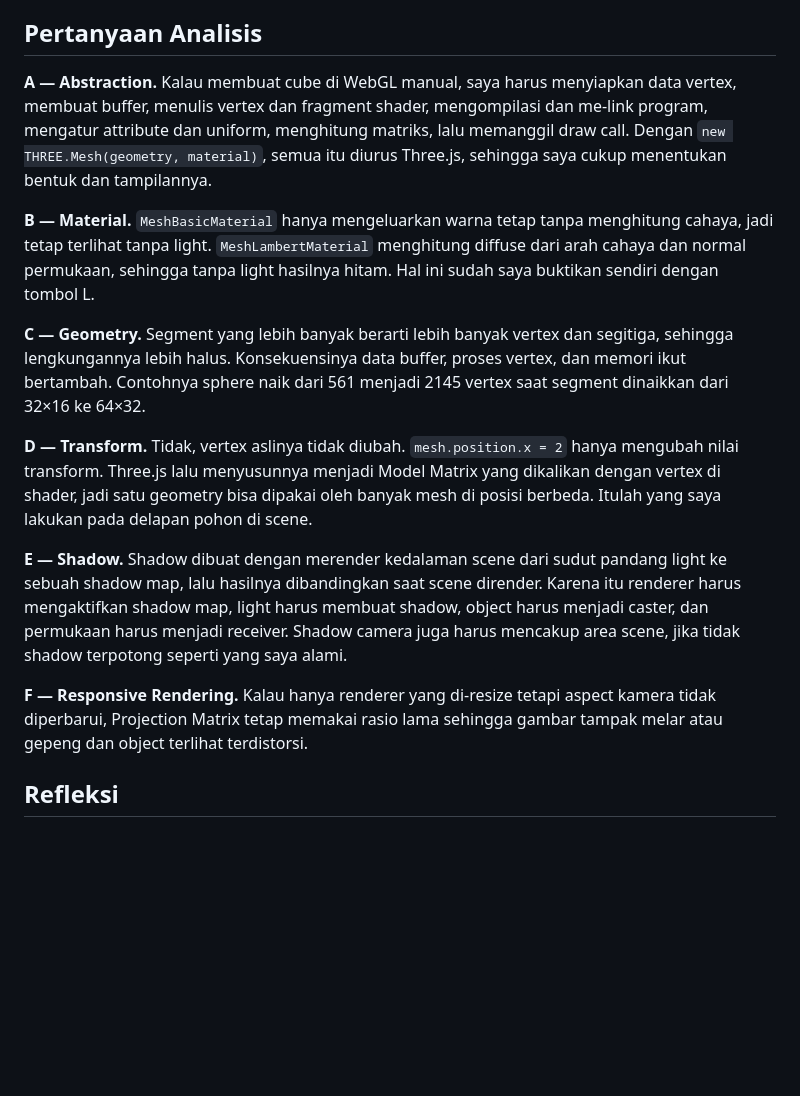
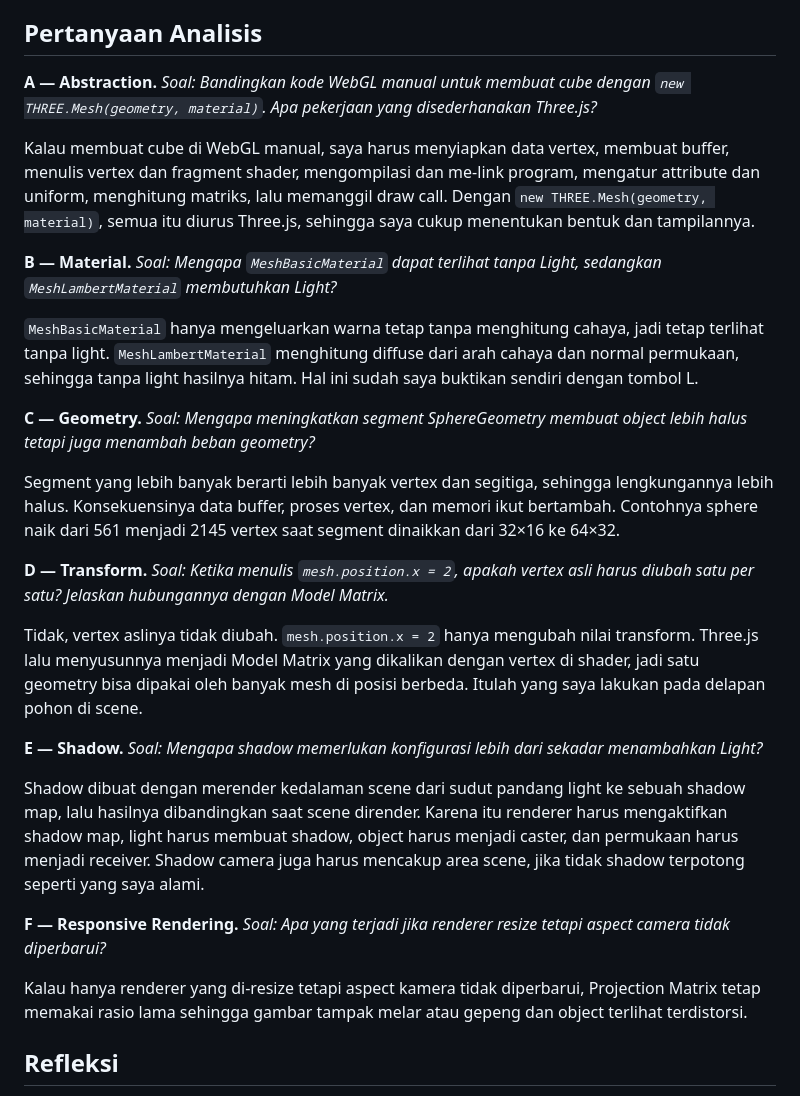
Before and after one commit to Renggosakti/praktikum-threejs-06, a Markdown page: README.md, the part around one of its changes. Drawn GitHub-style; blank space fills up the shorter version.

Commit message:
Update README with Q&A and reflections on Three.js
Add questions and reflections on Three.js concepts

```diff
--- a/README.md
+++ b/README.md
@@ -161,16 +201,34 @@ Kesimpulanku, Three.js adalah abstraction di atas WebGL, bukan sistem grafika ya
 
 ## Pertanyaan Analisis
-**A — Abstraction.** Kalau membuat cube di WebGL manual, saya harus menyiapkan data vertex, membuat buffer, menulis vertex dan fragment shader, mengompilasi dan me-link program, mengatur attribute dan uniform, menghitung matriks, lalu memanggil draw call. Dengan `new THREE.Mesh(geometry, material)`, semua itu diurus Three.js, sehingga saya cukup menentukan bentuk dan tampilannya.
+**A — Abstraction.**
+*Soal: Bandingkan kode WebGL manual untuk membuat cube dengan `new THREE.Mesh(geometry, material)`. Apa pekerjaan yang disederhanakan Three.js?*
 
-**B — Material.** `MeshBasicMaterial` hanya mengeluarkan warna tetap tanpa menghitung cahaya, jadi tetap terlihat tanpa light. `MeshLambertMaterial` menghitung diffuse dari arah cahaya dan normal permukaan, sehingga tanpa light hasilnya hitam. Hal ini sudah saya buktikan sendiri dengan tombol L.
+Kalau membuat cube di WebGL manual, saya harus menyiapkan data vertex, membuat buffer, menulis vertex dan fragment shader, mengompilasi dan me-link program, mengatur attribute dan uniform, menghitung matriks, lalu memanggil draw call. Dengan `new THREE.Mesh(geometry, material)`, semua itu diurus Three.js, sehingga saya cukup menentukan bentuk dan tampilannya.
 
-**C — Geometry.** Segment yang lebih banyak berarti lebih banyak vertex dan segitiga, sehingga lengkungannya lebih halus. Konsekuensinya data buffer, proses vertex, dan memori ikut bertambah. Contohnya sphere naik dari 561 menjadi 2145 vertex saat segment dinaikkan dari 32×16 ke 64×32.
+**B — Material.**
+*Soal: Mengapa `MeshBasicMaterial` dapat terlihat tanpa Light, sedangkan `MeshLambertMaterial` membutuhkan Light?*
 
-**D — Transform.** Tidak, vertex aslinya tidak diubah. `mesh.position.x = 2` hanya mengubah nilai transform. Three.js lalu menyusunnya menjadi Model Matrix yang dikalikan dengan vertex di shader, jadi satu geometry bisa dipakai oleh banyak mesh di posisi berbeda. Itulah yang saya lakukan pada delapan pohon di scene.
+`MeshBasicMaterial` hanya mengeluarkan warna tetap tanpa menghitung cahaya, jadi tetap terlihat tanpa light. `MeshLambertMaterial` menghitung diffuse dari arah cahaya dan normal permukaan, sehingga tanpa light hasilnya hitam. Hal ini sudah saya buktikan sendiri dengan tombol L.
 
-**E — Shadow.** Shadow dibuat dengan merender kedalaman scene dari sudut pandang light ke sebuah shadow map, lalu hasilnya dibandingkan saat scene dirender. Karena itu renderer harus mengaktifkan shadow map, light harus membuat shadow, object harus menjadi caster, dan permukaan harus menjadi receiver. Shadow camera juga harus mencakup area scene, jika tidak shadow terpotong seperti yang saya alami.
+**C — Geometry.**
+*Soal: Mengapa meningkatkan segment SphereGeometry membuat object lebih halus tetapi juga menambah beban geometry?*
 
-**F — Responsive Rendering.** Kalau hanya renderer yang di-resize tetapi aspect kamera tidak diperbarui, Projection Matrix tetap memakai rasio lama sehingga gambar tampak melar atau gepeng dan object terlihat terdistorsi.
+Segment yang lebih banyak berarti lebih banyak vertex dan segitiga, sehingga lengkungannya lebih halus. Konsekuensinya data buffer, proses vertex, dan memori ikut bertambah. Contohnya sphere naik dari 561 menjadi 2145 vertex saat segment dinaikkan dari 32×16 ke 64×32.
+
+**D — Transform.**
+*Soal: Ketika menulis `mesh.position.x = 2`, apakah vertex asli harus diubah satu per satu? Jelaskan hubungannya dengan Model Matrix.*
+
+Tidak, vertex aslinya tidak diubah. `mesh.position.x = 2` hanya mengubah nilai transform. Three.js lalu menyusunnya menjadi Model Matrix yang dikalikan dengan vertex di shader, jadi satu geometry bisa dipakai oleh banyak mesh di posisi berbeda. Itulah yang saya lakukan pada delapan pohon di scene.
+
+**E — Shadow.**
+*Soal: Mengapa shadow memerlukan konfigurasi lebih dari sekadar menambahkan Light?*
+
+Shadow dibuat dengan merender kedalaman scene dari sudut pandang light ke sebuah shadow map, lalu hasilnya dibandingkan saat scene dirender. Karena itu renderer harus mengaktifkan shadow map, light harus membuat shadow, object harus menjadi caster, dan permukaan harus menjadi receiver. Shadow camera juga harus mencakup area scene, jika tidak shadow terpotong seperti yang saya alami.
+
+**F — Responsive Rendering.**
+*Soal: Apa yang terjadi jika renderer resize tetapi aspect camera tidak diperbarui?*
+
+Kalau hanya renderer yang di-resize tetapi aspect kamera tidak diperbarui, Projection Matrix tetap memakai rasio lama sehingga gambar tampak melar atau gepeng dan object terlihat terdistorsi.
 
 ## Refleksi
 Dibandingkan WebGL manual, mengerjakan praktikum dengan Three.js terasa jauh lebih ringkas karena buffer, shader, dan draw call sudah diurus library, sehingga saya bisa fokus ke isi scene. Abstraction yang paling membantu menurutku adalah Mesh (Geometry + Material) dan transform `position/rotation/scale` yang otomatis menjadi Model Matrix. Saya juga melihat bahwa geometry tetap berisi data vertex, terbukti dari jumlah vertex yang berubah saat segment sphere saya ganti. Material berhubungan dengan shader dan lighting, karena Basic tidak butuh light sedangkan Lambert dan Phong butuh. Konfigurasi shadow yang paling mudah terlupa adalah rantainya yang lengkap (renderer, light, caster, receiver) dan cakupan shadow camera. Delta time sangat berguna karena membuat kecepatan animasi sama di berbagai frame rate. Masalah debugging yang paling banyak menyita waktu adalah z-fighting pada jalan, plane yang berdiri tegak, dan memperbarui shadow map saat ukurannya diganti.
```
Also changed, not shown: other parts of README.md (+80 -40 lines).
